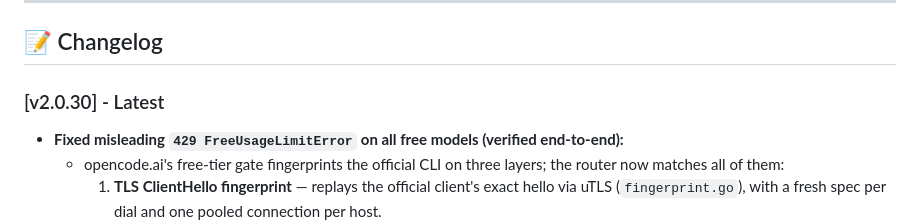
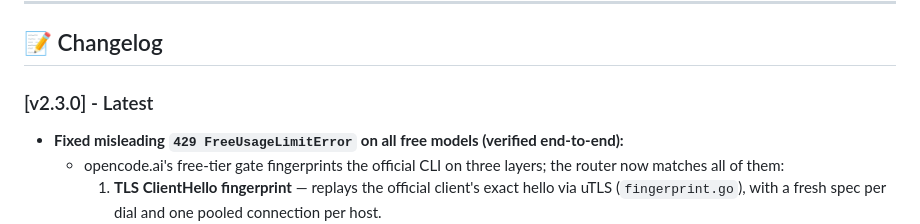
Before and after one commit to G-Aman/opencode-router, a Markdown page: README.md, the part around the change. Drawn GitHub-style.

Commit message:
chore: release v2.3.0 — own versioning, verified free-tier gate fix

```diff
--- a/README.md
+++ b/README.md
@@ -220,7 +220,7 @@ The router auto-generates `opencode-router.json` on first run if not present. Al
 
 ## 📝 Changelog
 
-### [v2.0.30] - Latest
+### [v2.3.0] - Latest
 - **Fixed misleading `429 FreeUsageLimitError` on all free models (verified end-to-end):**
   - opencode.ai's free-tier gate fingerprints the official CLI on three layers; the router now matches all of them:
     1. **TLS ClientHello fingerprint** — replays the official client's exact hello via uTLS (`fingerprint.go`), with a fresh spec per dial and one pooled connection per host.
```
